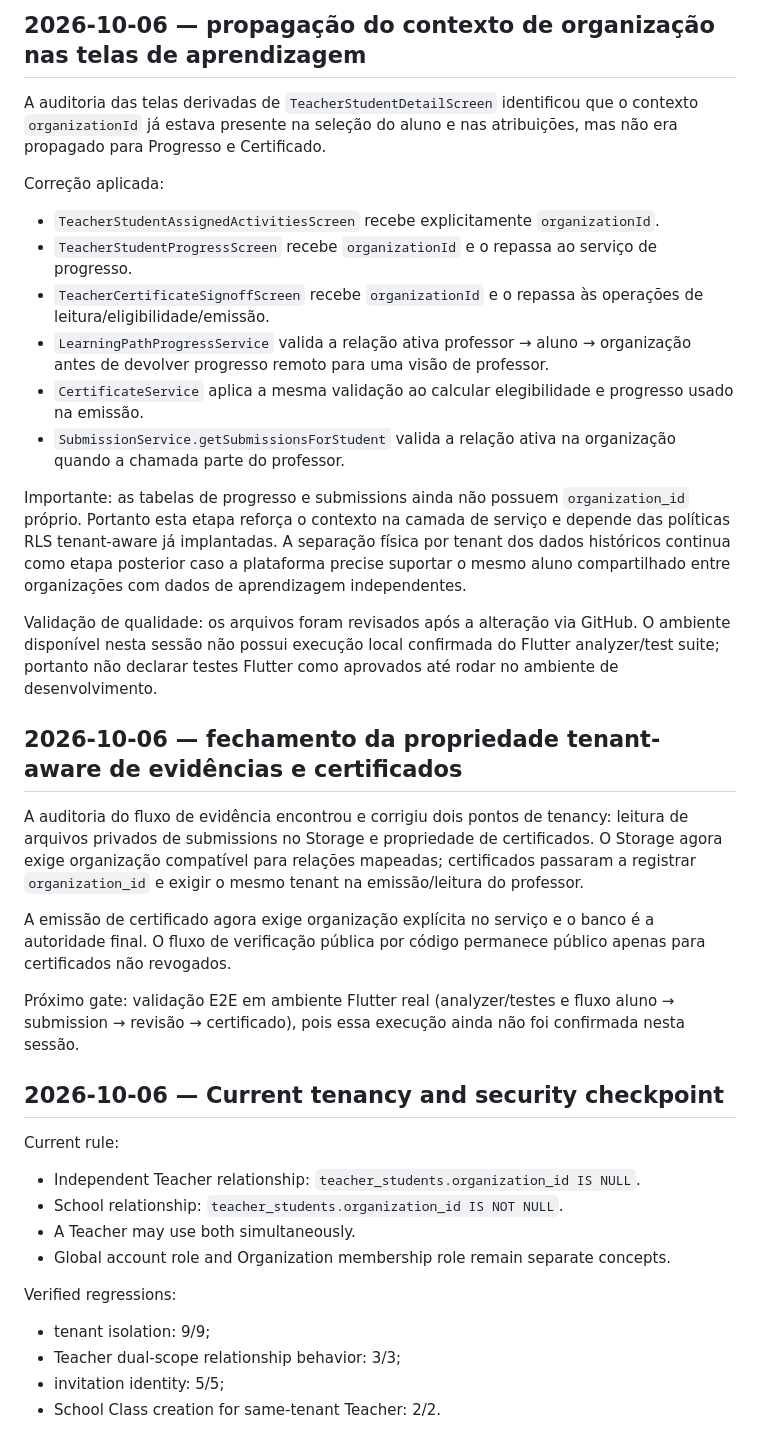
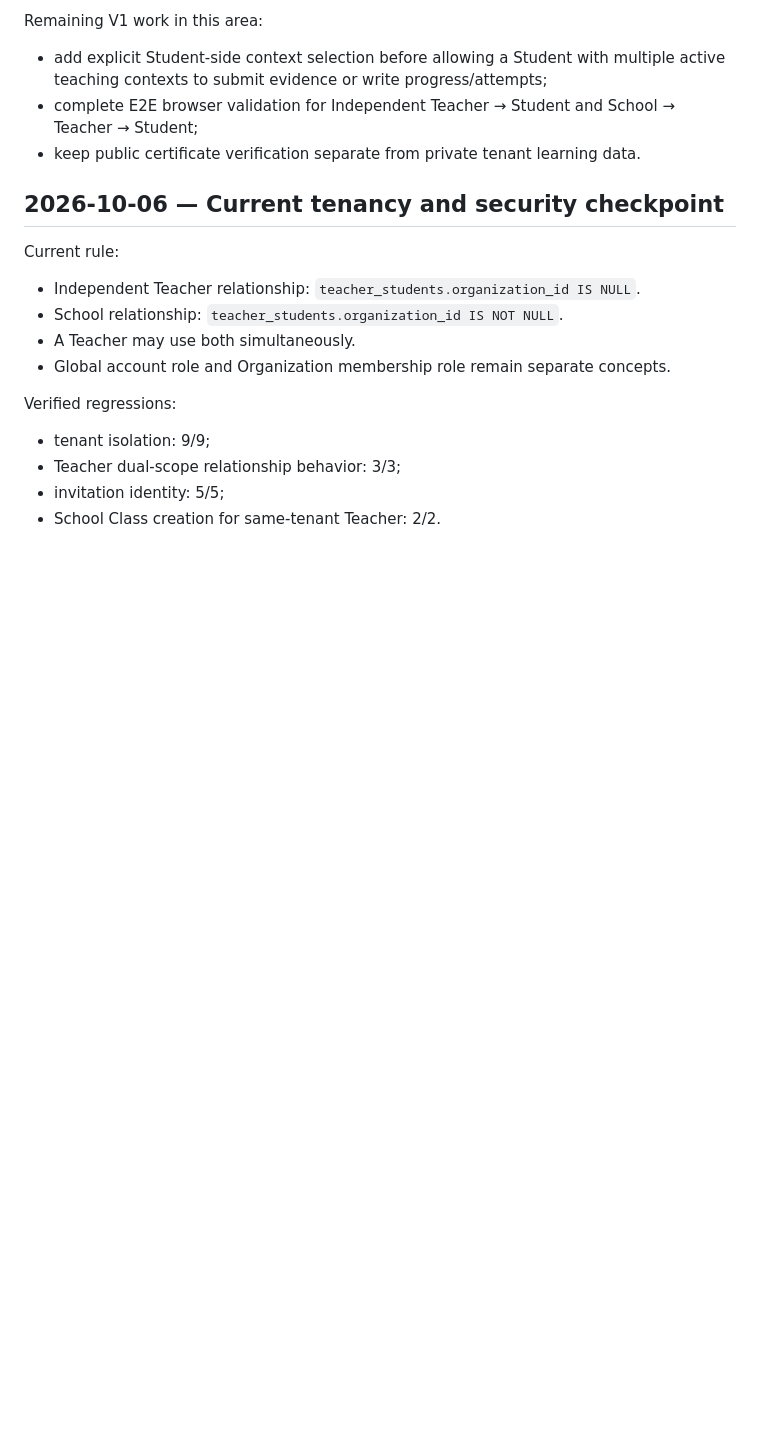
Before and after one commit to vitormendonca/tasilla, a Markdown page: docs/TASILLA_V1_MASTER_PLAN.md, the part around one of its changes. Drawn GitHub-style; blank space fills up the shorter version.

```diff
--- a/docs/TASILLA_V1_MASTER_PLAN.md
+++ b/docs/TASILLA_V1_MASTER_PLAN.md
@@ -93,30 +80,7 @@ Security Advisor: permanece apenas auth_leaked_password_protection; nenhum novo
-## 2026-10-06 — propagação do contexto de organização nas telas de aprendizagem
-
-A auditoria das telas derivadas de `TeacherStudentDetailScreen` identificou que o contexto `organizationId` já estava presente na seleção do aluno e nas atribuições, mas não era propagado para Progresso e Certificado.
-
-Correção aplicada:
-- `TeacherStudentAssignedActivitiesScreen` recebe explicitamente `organizationId`.
-- `TeacherStudentProgressScreen` recebe `organizationId` e o repassa ao serviço de progresso.
-- `TeacherCertificateSignoffScreen` recebe `organizationId` e o repassa às operações de leitura/eligibilidade/emissão.
-- `LearningPathProgressService` valida a relação ativa professor → aluno → organização antes de devolver progresso remoto para uma visão de professor.
-- `CertificateService` aplica a mesma validação ao calcular elegibilidade e progresso usado na emissão.
-- `SubmissionService.getSubmissionsForStudent` valida a relação ativa na organização quando a chamada parte do professor.
-
-Importante: as tabelas de progresso e submissions ainda não possuem `organization_id` próprio. Portanto esta etapa reforça o contexto na camada de serviço e depende das políticas RLS tenant-aware já implantadas. A separação física por tenant dos dados históricos continua como etapa posterior caso a plataforma precise suportar o mesmo aluno compartilhado entre organizações com dados de aprendizagem independentes.
-
-Validação de qualidade: os arquivos foram revisados após a alteração via GitHub. O ambiente disponível nesta sessão não possui execução local confirmada do Flutter analyzer/test suite; portanto não declarar testes Flutter como aprovados até rodar no ambiente de desenvolvimento.
-
-
-## 2026-10-06 — fechamento da propriedade tenant-aware de evidências e certificados
-
-A auditoria do fluxo de evidência encontrou e corrigiu dois pontos de tenancy: leitura de arquivos privados de submissions no Storage e propriedade de certificados. O Storage agora exige organização compatível para relações mapeadas; certificados passaram a registrar `organization_id` e exigir o mesmo tenant na emissão/leitura do professor.
-
-A emissão de certificado agora exige organização explícita no serviço e o banco é a autoridade final. O fluxo de verificação pública por código permanece público apenas para certificados não revogados.
-
-Próximo gate: validação E2E em ambiente Flutter real (analyzer/testes e fluxo aluno → submission → revisão → certificado), pois essa execução ainda não foi confirmada nesta sessão.
-
-
-
+Remaining V1 work in this area:
+- add explicit Student-side context selection before allowing a Student with multiple active teaching contexts to submit evidence or write progress/attempts;
+- complete E2E browser validation for Independent Teacher → Student and School → Teacher → Student;
+- keep public certificate verification separate from private tenant learning data.
 
 ## 2026-10-06 — Current tenancy and security checkpoint
 
```
Also changed, not shown: other parts of docs/TASILLA_V1_MASTER_PLAN.md (+16 -29 lines).
